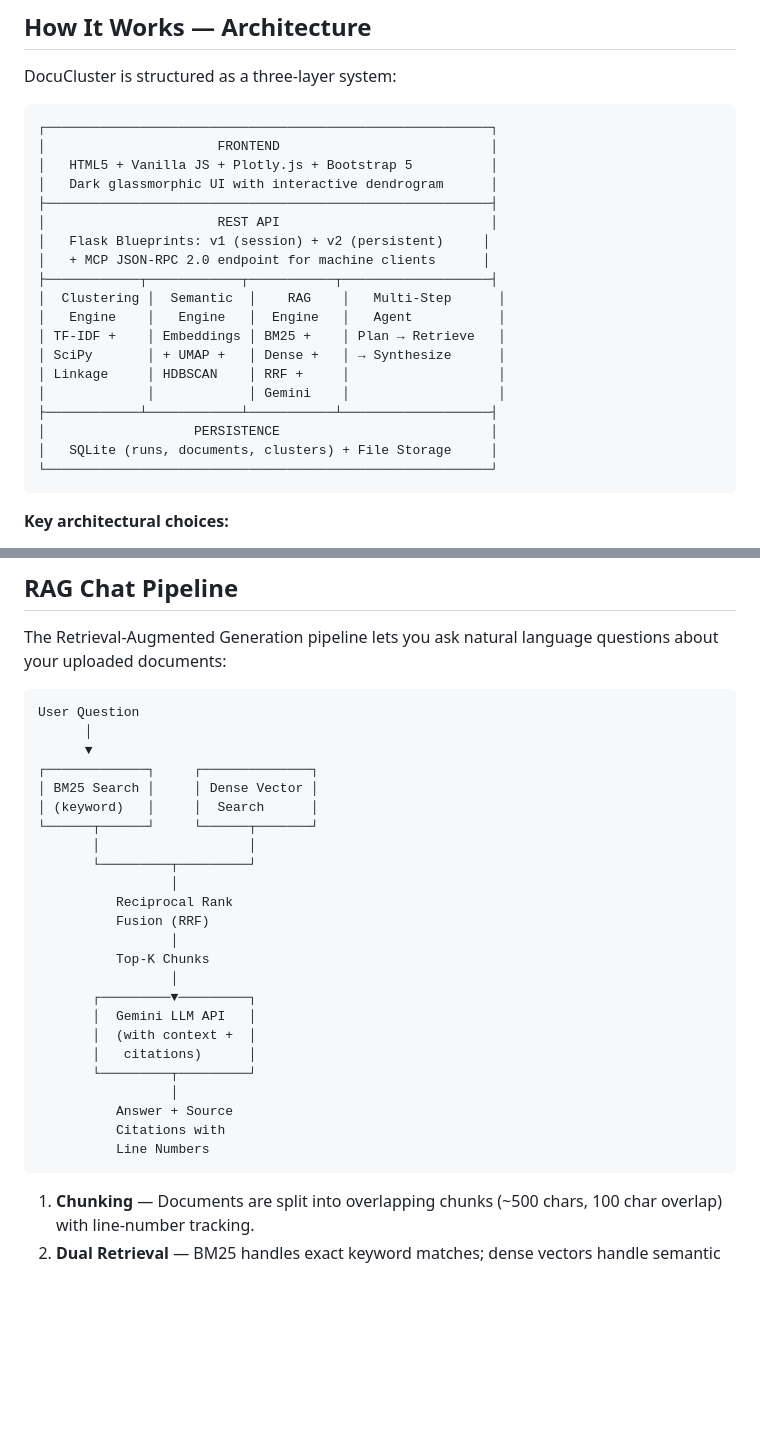
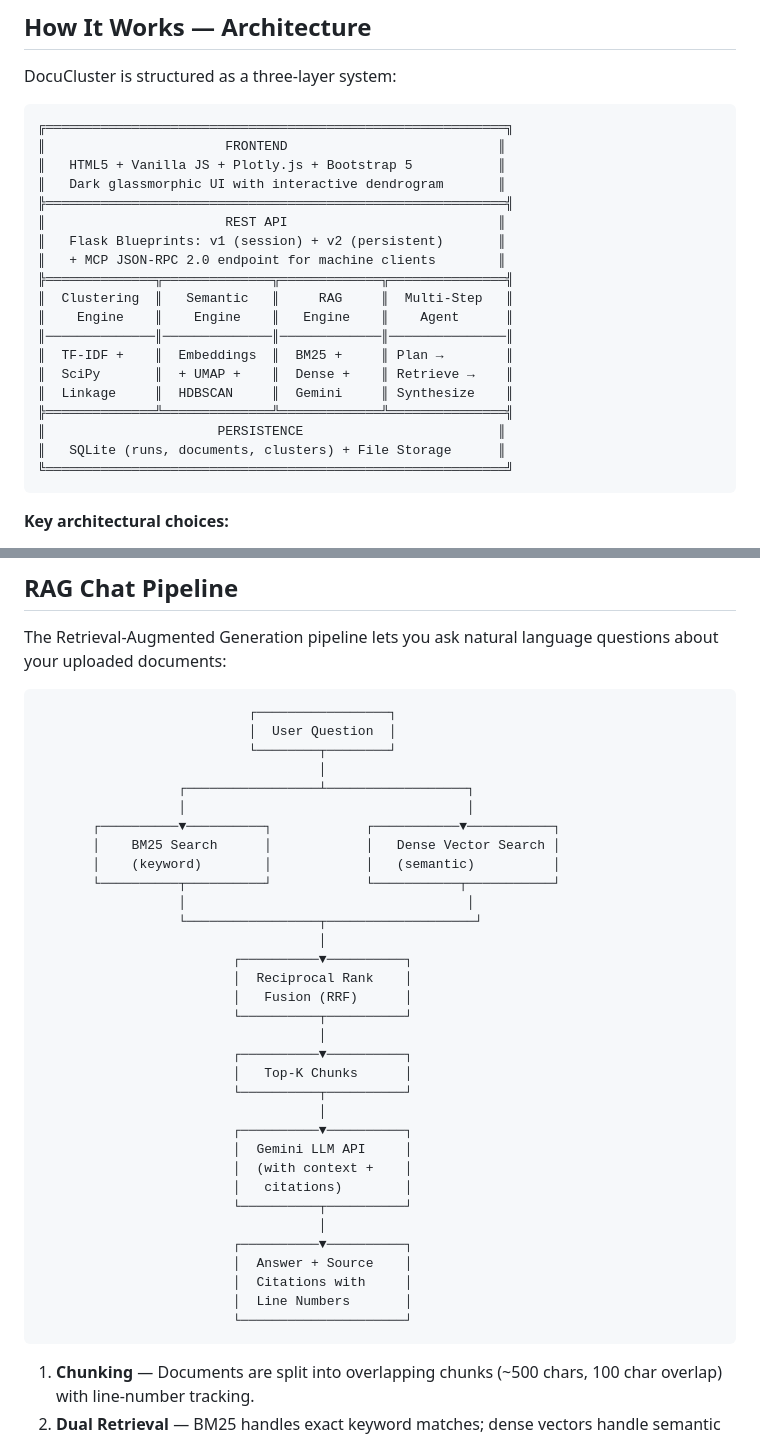
Before and after one commit to Tejascodes21/DocuCluster, a Markdown page: README.md, 2 parts joined by grey strips. GitHub-like rendering; blank space fills up the shorter version.

Commit message:
docs: improve README diagram alignment with clean Unicode box-drawing characters

````diff
--- a/README.md
+++ b/README.md
@@ -53,25 +53,25 @@ Imagine you have dozens (or hundreds) of documents — research papers, reports,
 DocuCluster is structured as a three-layer system:
 
 ```
-┌─────────────────────────────────────────────────────────┐
-│                      FRONTEND                           │
-│   HTML5 + Vanilla JS + Plotly.js + Bootstrap 5          │
-│   Dark glassmorphic UI with interactive dendrogram      │
-├─────────────────────────────────────────────────────────┤
-│                      REST API                           │
-│   Flask Blueprints: v1 (session) + v2 (persistent)     │
-│   + MCP JSON-RPC 2.0 endpoint for machine clients      │
-├────────────┬────────────┬───────────┬───────────────────┤
-│  Clustering │  Semantic  │    RAG    │   Multi-Step      │
-│   Engine    │   Engine   │  Engine   │   Agent           │
-│ TF-IDF +    │ Embeddings │ BM25 +    │ Plan → Retrieve   │
-│ SciPy       │ + UMAP +   │ Dense +   │ → Synthesize      │
-│ Linkage     │ HDBSCAN    │ RRF +     │                   │
-│             │            │ Gemini    │                   │
-├────────────┴────────────┴───────────┴───────────────────┤
-│                   PERSISTENCE                           │
-│   SQLite (runs, documents, clusters) + File Storage     │
-└─────────────────────────────────────────────────────────┘
+╔═══════════════════════════════════════════════════════════╗
+║                       FRONTEND                           ║
+║   HTML5 + Vanilla JS + Plotly.js + Bootstrap 5           ║
+║   Dark glassmorphic UI with interactive dendrogram       ║
+╠═══════════════════════════════════════════════════════════╣
+║                       REST API                           ║
+║   Flask Blueprints: v1 (session) + v2 (persistent)       ║
+║   + MCP JSON-RPC 2.0 endpoint for machine clients        ║
+╠══════════════╦══════════════╦═════════════╦═══════════════╣
+║  Clustering  ║   Semantic   ║     RAG     ║  Multi-Step   ║
+║    Engine    ║    Engine    ║   Engine    ║    Agent      ║
+║──────────────║──────────────║─────────────║───────────────║
+║  TF-IDF +    ║  Embeddings  ║  BM25 +     ║ Plan →        ║
+║  SciPy       ║  + UMAP +    ║  Dense +    ║ Retrieve →    ║
+║  Linkage     ║  HDBSCAN     ║  Gemini     ║ Synthesize    ║
+╠══════════════╩══════════════╩═════════════╩═══════════════╣
+║                      PERSISTENCE                         ║
+║   SQLite (runs, documents, clusters) + File Storage      ║
+╚═══════════════════════════════════════════════════════════╝
 ```
 
 **Key architectural choices:**
@@ -187,30 +201,39 @@ Documents ──► Sentence-Transformer ──► 384-dim Embeddings
 The Retrieval-Augmented Generation pipeline lets you ask natural language questions about your uploaded documents:
 
 ```
-User Question
-      │
-      ▼
-┌─────────────┐     ┌──────────────┐
-│ BM25 Search │     │ Dense Vector │
-│ (keyword)   │     │  Search      │
-└──────┬──────┘     └──────┬───────┘
-       │                   │
-       └─────────┬─────────┘
-                 │
-          Reciprocal Rank
-          Fusion (RRF)
-                 │
-          Top-K Chunks
-                 │
-       ┌─────────▼─────────┐
-       │  Gemini LLM API   │
-       │  (with context +  │
-       │   citations)      │
-       └─────────┬─────────┘
-                 │
-          Answer + Source
-          Citations with
-          Line Numbers
+                           ┌─────────────────┐
+                           │  User Question  │
+                           └────────┬────────┘
+                                    │
+                  ┌─────────────────┴──────────────────┐
+                  │                                    │
+       ┌──────────▼──────────┐            ┌───────────▼───────────┐
+       │    BM25 Search      │            │   Dense Vector Search │
+       │    (keyword)        │            │   (semantic)          │
+       └──────────┬──────────┘            └───────────┬───────────┘
+                  │                                    │
+                  └─────────────────┬───────────────────┘
+                                    │
+                         ┌──────────▼──────────┐
+                         │  Reciprocal Rank    │
+                         │   Fusion (RRF)      │
+                         └──────────┬──────────┘
+                                    │
+                         ┌──────────▼──────────┐
+                         │   Top-K Chunks      │
+                         └──────────┬──────────┘
+                                    │
+                         ┌──────────▼──────────┐
+                         │  Gemini LLM API     │
+                         │  (with context +    │
+                         │   citations)        │
+                         └──────────┬──────────┘
+                                    │
+                         ┌──────────▼──────────┐
+                         │  Answer + Source    │
+                         │  Citations with     │
+                         │  Line Numbers       │
+                         └─────────────────────┘
 ```
 
 1. **Chunking** — Documents are split into overlapping chunks (~500 chars, 100 char overlap) with line-number tracking.
````
Also changed, not shown: other parts of README.md (+83 -69 lines).
